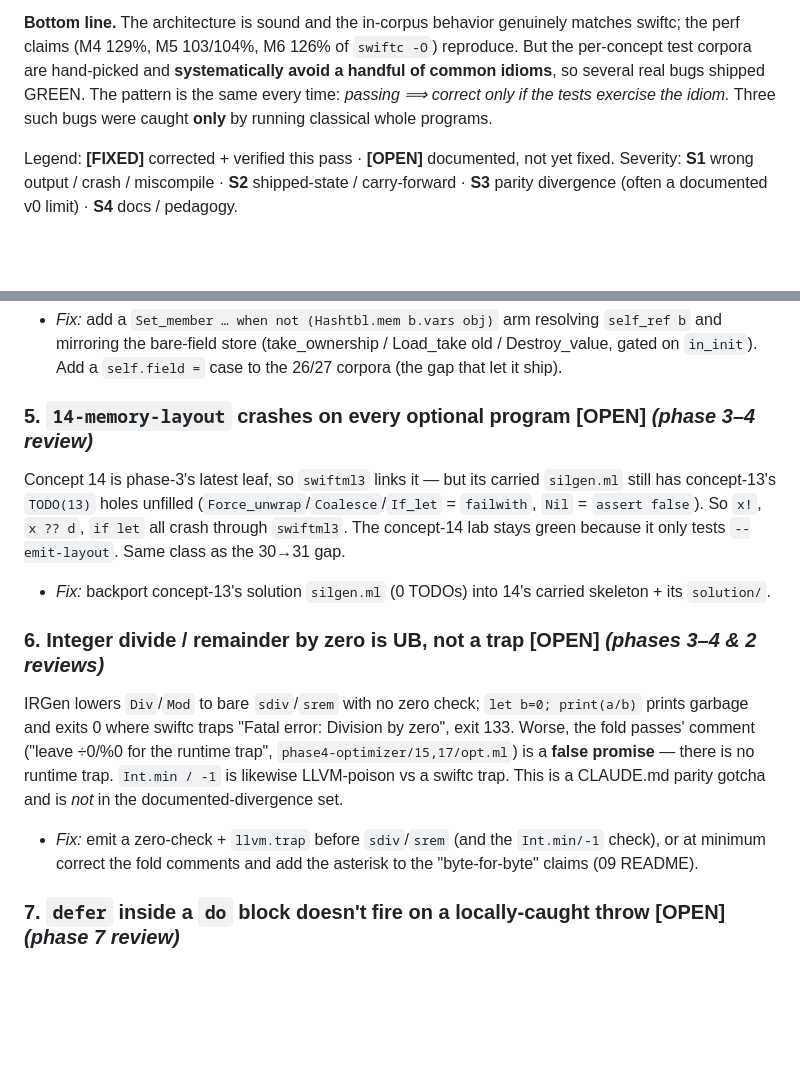
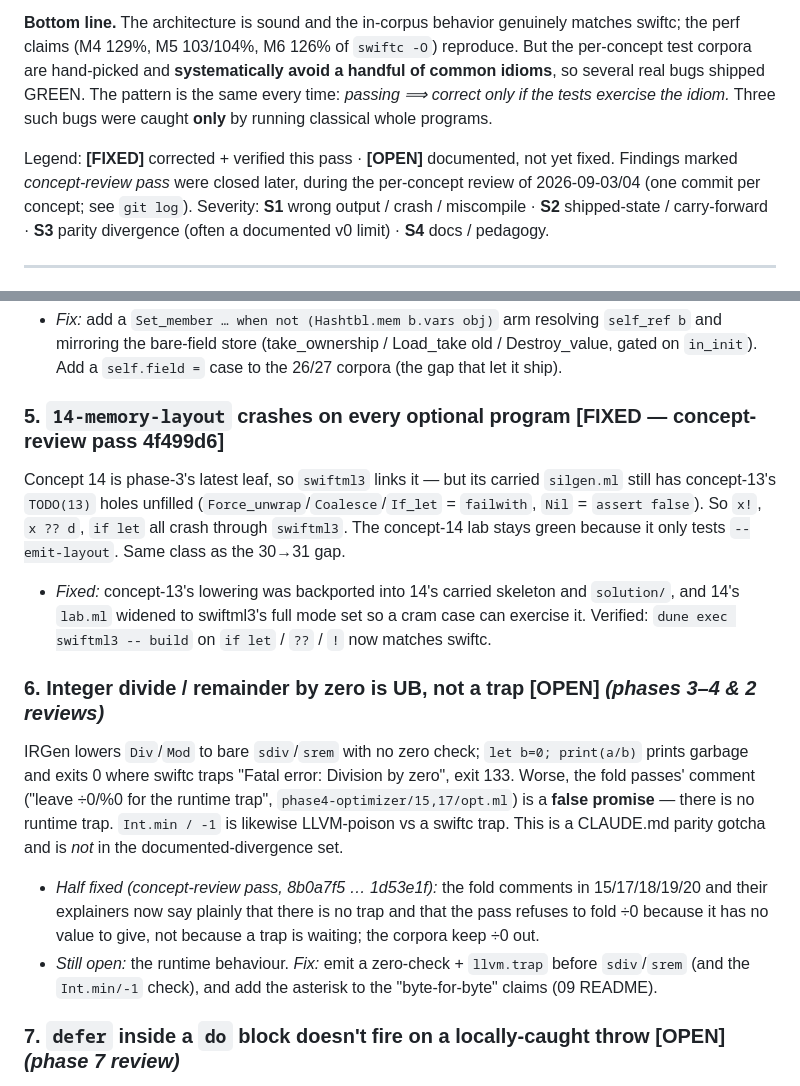
Before and after one commit to lascar-pacagi/SwiftML, a Markdown page: course/PROOFREAD.md, 2 parts joined by grey strips. Drawn GitHub-style; blank space fills up the shorter version.

Commit message:
PROOFREAD: close finding 5, halve finding 6
14's optional carry-gap is fixed and verified (swiftml3 builds and runs if let / ?? / !
matching swiftc). The div-by-zero comments are now honest everywhere; the missing runtime
trap itself stays open.

Co-Authored-By: Claude Code <noreply@anthropic.com>
Claude-Session: https://claude.ai/code/session_01RN8PN1MAvRWTjPg8BnfxbL

```diff
--- a/course/PROOFREAD.md
+++ b/course/PROOFREAD.md
@@ -11,6 +11,8 @@ bugs shipped GREEN. The pattern is the same every time: *passing ⟹ correct onl
 exercise the idiom.* Three such bugs were caught **only** by running classical whole programs.
 
 Legend:  **[FIXED]** corrected + verified this pass · **[OPEN]** documented, not yet fixed.
+Findings marked *concept-review pass* were closed later, during the per-concept review of
+2026-09-03/04 (one commit per concept; see `git log`).
 Severity: **S1** wrong output / crash / miscompile · **S2** shipped-state / carry-forward · **S3**
 parity divergence (often a documented v0 limit) · **S4** docs / pedagogy.
 
@@ -70,13 +72,14 @@ them. Masked because **every** phase-6 program uses the bare form `id = i`.
   mirroring the bare-field store (take_ownership / Load_take old / Destroy_value, gated on `in_init`).
   Add a `self.field =` case to the 26/27 corpora (the gap that let it ship).
 
-### 5. `14-memory-layout` crashes on every optional program  **[OPEN]** *(phase 3–4 review)*
+### 5. `14-memory-layout` crashes on every optional program  **[FIXED — concept-review pass 4f499d6]**
 Concept 14 is phase-3's latest leaf, so `swiftml3` links it — but its carried `silgen.ml` still has
 concept-13's `TODO(13)` holes unfilled (`Force_unwrap`/`Coalesce`/`If_let` = `failwith`, `Nil` =
 `assert false`). So `x!`, `x ?? d`, `if let` all crash through `swiftml3`. The concept-14 lab stays
 green because it only tests `--emit-layout`. Same class as the 30→31 gap.
-- *Fix:* backport concept-13's solution `silgen.ml` (0 TODOs) into 14's carried skeleton + its
-  `solution/`.
+- *Fixed:* concept-13's lowering was backported into 14's carried skeleton and `solution/`, and
+  14's `lab.ml` widened to swiftml3's full mode set so a cram case can exercise it. Verified:
+  `dune exec swiftml3 -- build` on `if let` / `??` / `!` now matches swiftc.
 
 ### 6. Integer divide / remainder by zero is UB, not a trap  **[OPEN]** *(phases 3–4 & 2 reviews)*
 IRGen lowers `Div`/`Mod` to bare `sdiv`/`srem` with no zero check; `let b=0; print(a/b)` prints
@@ -84,8 +87,11 @@ garbage and exits 0 where swiftc traps "Fatal error: Division by zero", exit 133
 fold passes' comment ("leave ÷0/%0 for the runtime trap", `phase4-optimizer/15,17/opt.ml`) is a
 **false promise** — there is no runtime trap. `Int.min / -1` is likewise LLVM-poison vs a swiftc
 trap. This is a CLAUDE.md parity gotcha and is *not* in the documented-divergence set.
-- *Fix:* emit a zero-check + `llvm.trap` before `sdiv`/`srem` (and the `Int.min/-1` check), or at
-  minimum correct the fold comments and add the asterisk to the "byte-for-byte" claims (09 README).
+- *Half fixed (concept-review pass, 8b0a7f5 … 1d53e1f):* the fold comments in 15/17/18/19/20 and
+  their explainers now say plainly that there is no trap and that the pass refuses to fold ÷0
+  because it has no value to give, not because a trap is waiting; the corpora keep ÷0 out.
+- *Still open:* the runtime behaviour. *Fix:* emit a zero-check + `llvm.trap` before `sdiv`/`srem`
+  (and the `Int.min/-1` check), and add the asterisk to the "byte-for-byte" claims (09 README).
 
 ### 7. `defer` inside a `do` block doesn't fire on a locally-caught throw  **[OPEN]** *(phase 7 review)*
 `do { defer { print(2) }; try mayThrow() } catch { print(3) }` prints `3` (swiftml) vs `2`,`3`
```
